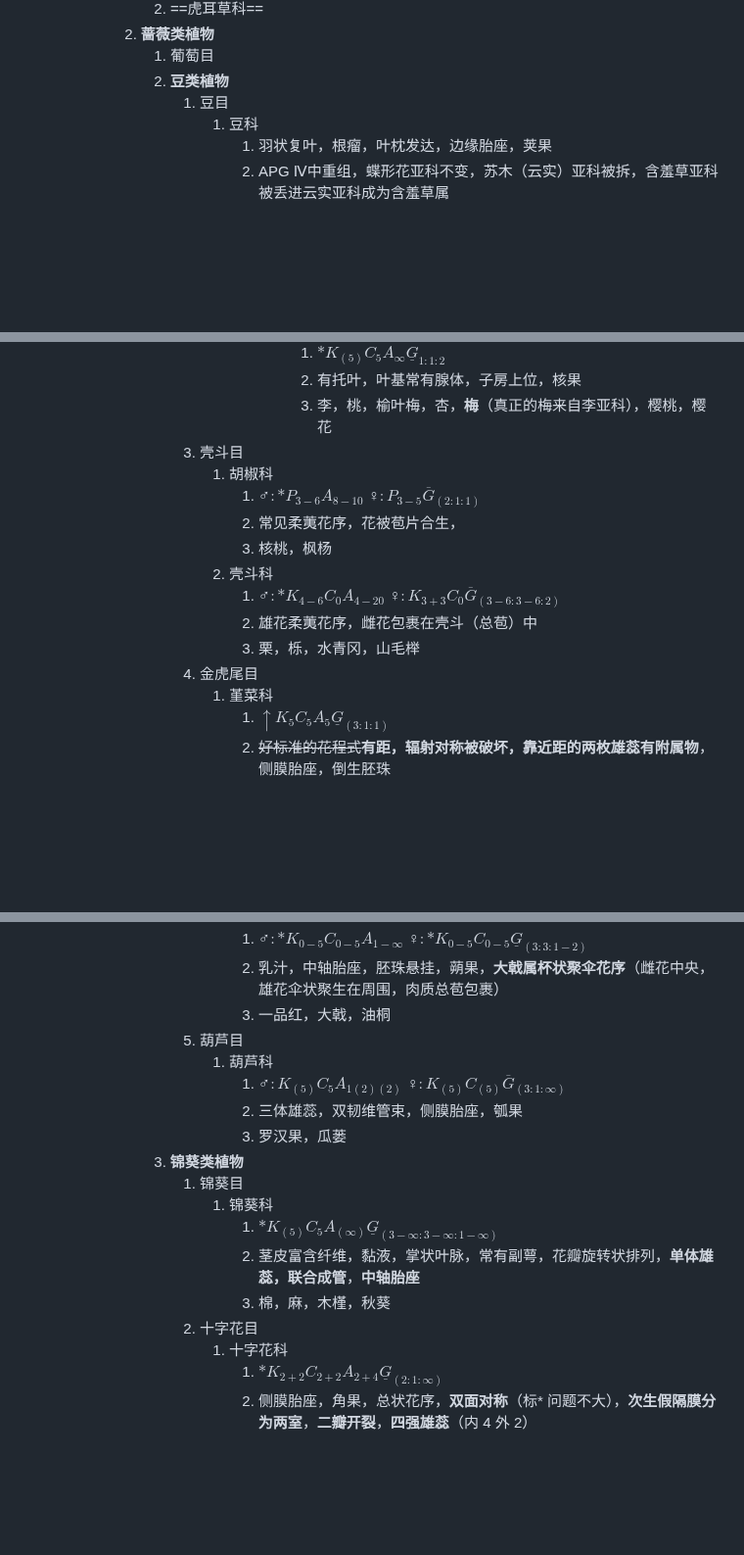
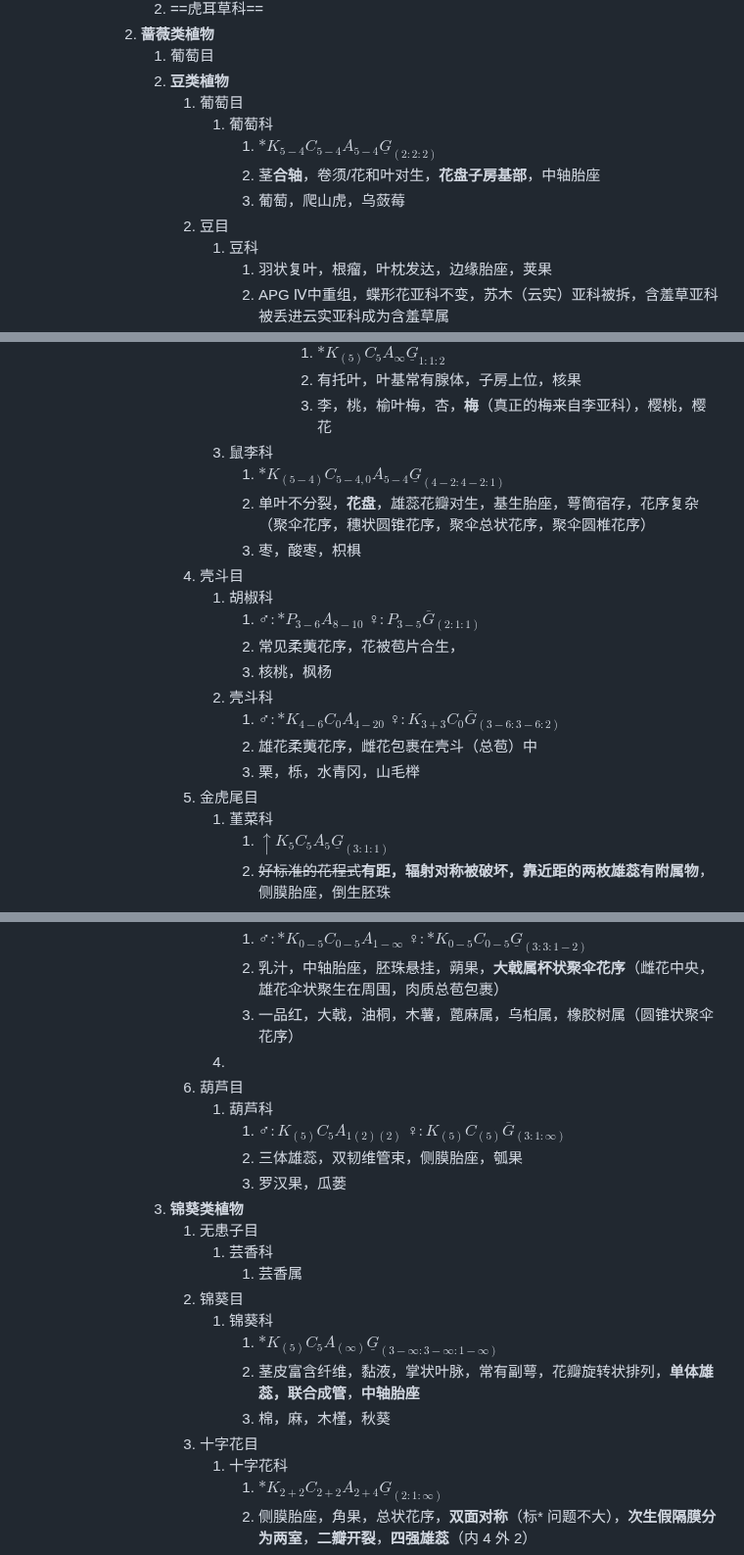
Before and after one commit to ChickenHu/notebook, a Markdown page: 速通分类.md, 3 parts joined by grey strips. Shown at 98% size. Rendered like a GitHub page; blank space fills up the shorter version.

Commit message:
vault backup: 2025-08-09 11:53:53 from ChickieHu's computer
Affected files:
速通分类.md

```diff
--- a/速通分类.md
+++ b/速通分类.md
@@ -37,7 +37,12 @@
 			2. **蔷薇类植物**
 				1. 葡萄目
 				2. **豆类植物**
-					1. 豆目
+					1. 葡萄目
+						1. 葡萄科
+							1. $*K_{5-4}C_{5-4}A_{5-4}\underline G_(2:2:2)$
+							2. 茎**合轴**，卷须/花和叶对生，**花盘子房基部**，中轴胎座
+							3. 葡萄，爬山虎，乌蔹莓
+					2. 豆目
 						1. 豆科
 							1. 羽状复叶，根瘤，叶枕发达，边缘胎座，荚果
 							2. APG Ⅳ中重组，蝶形花亚科不变，苏木（云实）亚科被拆，含羞草亚科被丢进云实亚科成为含羞草属
@@ -86,7 +91,11 @@
 									1. $*K_{(5)}C_{5}A_{\infty}\underline G_{1:1:2}$
 									2. 有托叶，叶基常有腺体，子房上位，核果
 									3. 李，桃，榆叶梅，杏，**梅**（真正的梅来自李亚科），樱桃，樱花
-					5. 壳斗目
+						3. 鼠李科
+							1. $*K_{(5-4)}C_{5-4,0}A_{5-4}\underline G_{(4-2:4-2:1)}$
+							2. 单叶不分裂，**花盘**，雄蕊花瓣对生，基生胎座，萼筒宿存，花序复杂（聚伞花序，穗状圆锥花序，聚伞总状花序，聚伞圆椎花序）
+							3. 枣，酸枣，枳椇
+					4. 壳斗目
 						1. 胡椒科
 							1. $♂:*P_{3-6}A_{8-10}$ $♀: P_{3-5}\overline G_{(2:1:1)}$
 							2. 常见柔荑花序，花被苞片合生，
@@ -95,7 +104,7 @@
 							1. $♂:*K_{4-6}C_{0}A_{4-20}$ $♀: K_{3+3}C_{0}\overline G_{(3-6:3-6:2)}$
 							2. 雄花柔荑花序，雌花包裹在壳斗（总苞）中
 							3. 栗，栎，水青冈，山毛榉
-					6. 金虎尾目
+					5. 金虎尾目
 						1. 堇菜科
 							1. $\uparrow K_{5}C_{5}A_{5}\underline G_{(3:1:1)}$
 							2. ~~好标准的花程式~~**有距，辐射对称被破坏，靠近距的两枚雄蕊有附属物**，侧膜胎座，倒生胚珠
@@ -107,19 +116,23 @@
 						3. 大戟科
 							1. $♂:*K_{0-5}C_{0-5}A_{1-\infty}$ $♀:*K_{0-5}C_{0-5}\underline G_{(3:3:1-2)}$
 							2. 乳汁，中轴胎座，胚珠悬挂，蒴果，**大戟属杯状聚伞花序**（雌花中央，雄花伞状聚生在周围，肉质总苞包裹）
-							3. 一品红，大戟，油桐
-					7. 葫芦目
+							3. 一品红，大戟，油桐，木薯，蓖麻属，乌桕属，橡胶树属（圆锥状聚伞花序）
+						4.
+					6. 葫芦目
 						1. 葫芦科
 							1. $♂:K_{(5)}C_{5}A_{1(2)(2)}$ $♀:K_{(5)}C_{(5)}\overline G_{(3:1:\infty)}$
 							2. 三体雄蕊，双韧维管束，侧膜胎座，瓠果
 							3. 罗汉果，瓜蒌
 				3. **锦葵类植物**
-					1. 锦葵目
+					1. 无患子目
+						1. 芸香科
+							1. 芸香属
+					2. 锦葵目
 						1. 锦葵科
 							1. $*K_{(5)}C_{5}A_{(\infty)}\underline G_{(3-\infty:3-\infty:1-\infty)}$
 							2. 茎皮富含纤维，黏液，掌状叶脉，常有副萼，花瓣旋转状排列，**单体雄蕊，联合成管**，**中轴胎座**
 							3. 棉，麻，木槿，秋葵
-					2. 十字花目
+					3. 十字花目
 						1. 十字花科
 							1. $*K_{2+2}C_{2+2}A_{2+4}\underline G_{(2:1:\infty)}$
 							2. 侧膜胎座，角果，总状花序，**双面对称**（标\* 问题不大），**次生假隔膜分为两室**，**二瓣开裂**，**四强雄蕊**（内 4 外 2）
```
Also changed, not shown: other parts of 速通分类.md (+1 -1 lines).
